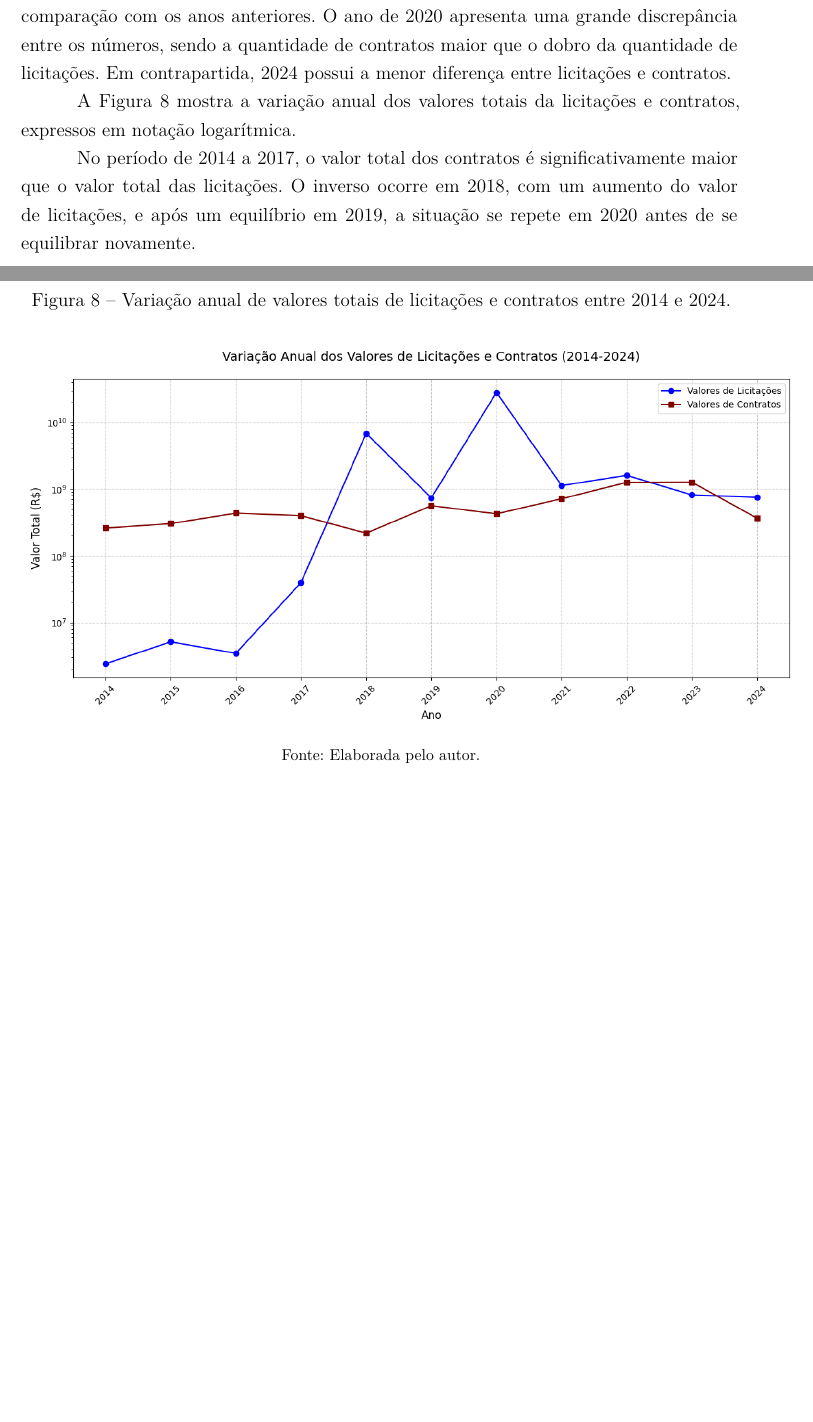
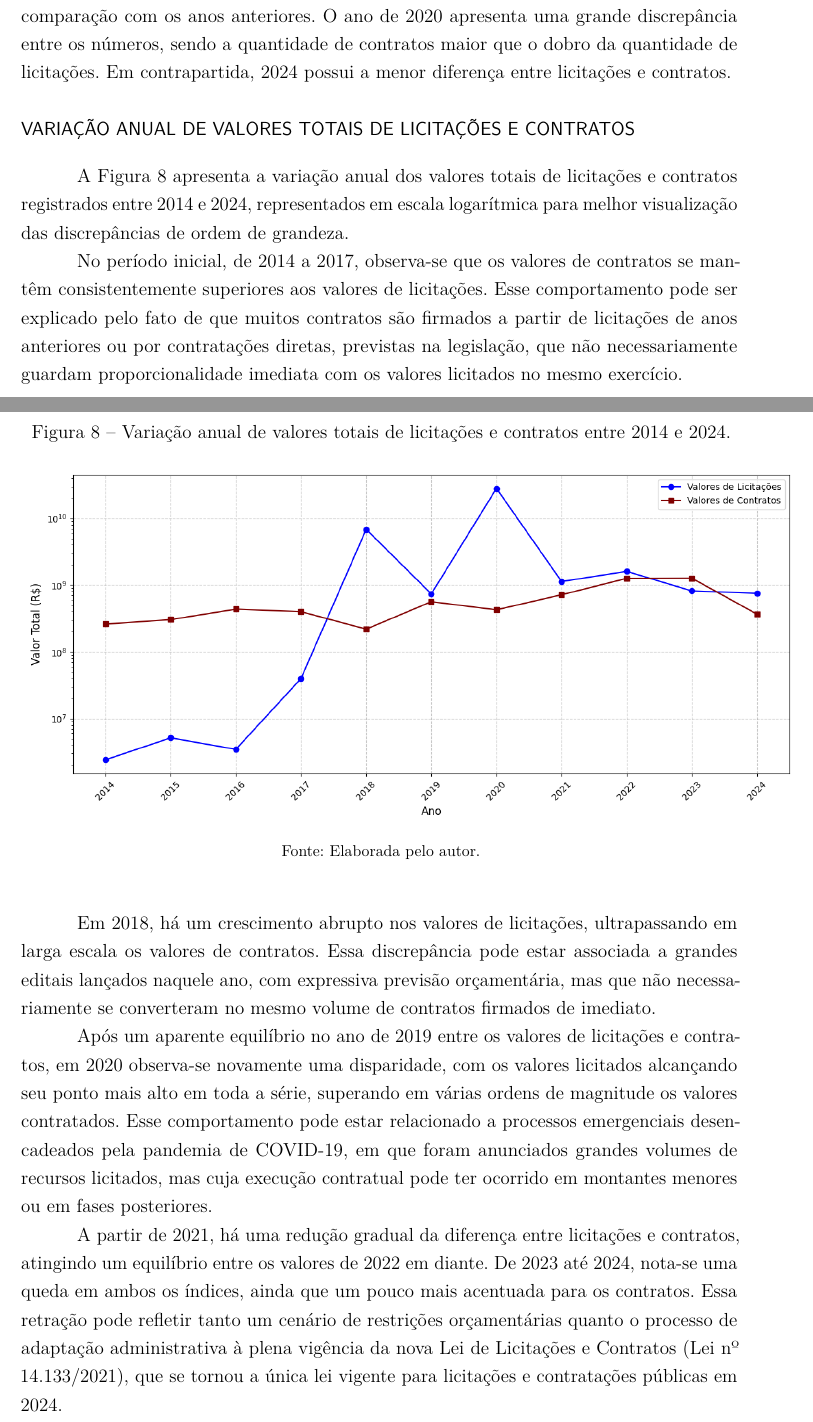
Before and after one commit to gustavodesalles/tcc, a LaTeX thesis (main.tex): two parts of pages 38 and 39 of 42, joined at a grey line, cut so that both start at the same text, the shorter picture padded with empty space. Compiled offline with pdfLaTeX.

Commit message:
mais texto

```diff
--- a/main.tex
+++ b/main.tex
@@ -1047,17 +1050,25 @@ Por fim, o ano de 2024 exibe a menor diferença absoluta entre as quantidades de
 
 Observa-se que houve uma queda do número de registros no ano de 2017 em comparação com os anos anteriores. O ano de 2020 apresenta uma grande discrepância entre os números, sendo a quantidade de contratos maior que o dobro da quantidade de licitações. Em contrapartida, 2024 possui a menor diferença entre licitações e contratos.
 
+\section*{Variação anual de valores totais de licitações e contratos}
+
 \begin{figure}[h]
 	\begin{center}
 		\caption{\label{fig:variacao_licitacoes}Variação anual de valores totais de licitações e contratos entre 2014 e 2024.}
-		\includegraphics[scale=0.41]{images/variacao_anual_valores.png} %scale=0.32
+		\includegraphics[scale=0.41,trim={0 0 0 2cm},clip]{images/variacao_anual_valores.png} %scale=0.32
 		\fonte{Elaborada pelo autor.}
 	\end{center}
 \end{figure}
 
-A \autoref{fig:variacao_licitacoes} mostra a variação anual dos valores totais da licitações e contratos, expressos em notação logarítmica.
+A \autoref{fig:variacao_licitacoes} apresenta a variação anual dos valores totais de licitações e contratos registrados entre 2014 e 2024, representados em escala logarítmica para melhor visualização das discrepâncias de ordem de grandeza.
 
-No período de 2014 a 2017, o valor total dos contratos é significativamente maior que o valor total das licitações. O inverso ocorre em 2018, com um aumento do valor de licitações, e após um equilíbrio em 2019, a situação se repete em 2020 antes de se equilibrar novamente.
+No período inicial, de 2014 a 2017, observa-se que os valores de contratos se mantêm consistentemente superiores aos valores de licitações. Esse comportamento pode ser explicado pelo fato de que muitos contratos são firmados a partir de licitações de anos anteriores ou por contratações diretas, previstas na legislação, que não necessariamente guardam proporcionalidade imediata com os valores licitados no mesmo exercício.
+
+Em 2018, há um crescimento abrupto nos valores de licitações, ultrapassando em larga escala os valores de contratos. Essa discrepância pode estar associada a grandes editais lançados naquele ano, com expressiva previsão orçamentária, mas que não necessariamente se converteram no mesmo volume de contratos firmados de imediato.
+
+Após um aparente equilíbrio no ano de 2019 entre os valores de licitações e contratos, em 2020 observa-se novamente uma disparidade, com os valores licitados alcançando seu ponto mais alto em toda a série, superando em várias ordens de magnitude os valores contratados. Esse comportamento pode estar relacionado a processos emergenciais desencadeados pela pandemia de COVID-19, em que foram anunciados grandes volumes de recursos licitados, mas cuja execução contratual pode ter ocorrido em montantes menores ou em fases posteriores.
+
+A partir de 2021, há uma redução gradual da diferença entre licitações e contratos, atingindo um equilíbrio entre os valores de 2022 em diante. De 2023 até 2024, nota-se uma queda em ambos os índices, ainda que um pouco mais acentuada para os contratos. Essa retração pode refletir tanto um cenário de restrições orçamentárias quanto o processo de adaptação administrativa à plena vigência da nova Lei de Licitações e Contratos (Lei nº 14.133/2021), que se tornou a única lei vigente para licitações e contratações públicas em 2024.
 
 % ---
 % 4 - Conclusão
```
Also changed, not shown: main.pdf, main.tex (5 more changed lines), 6 other files.
